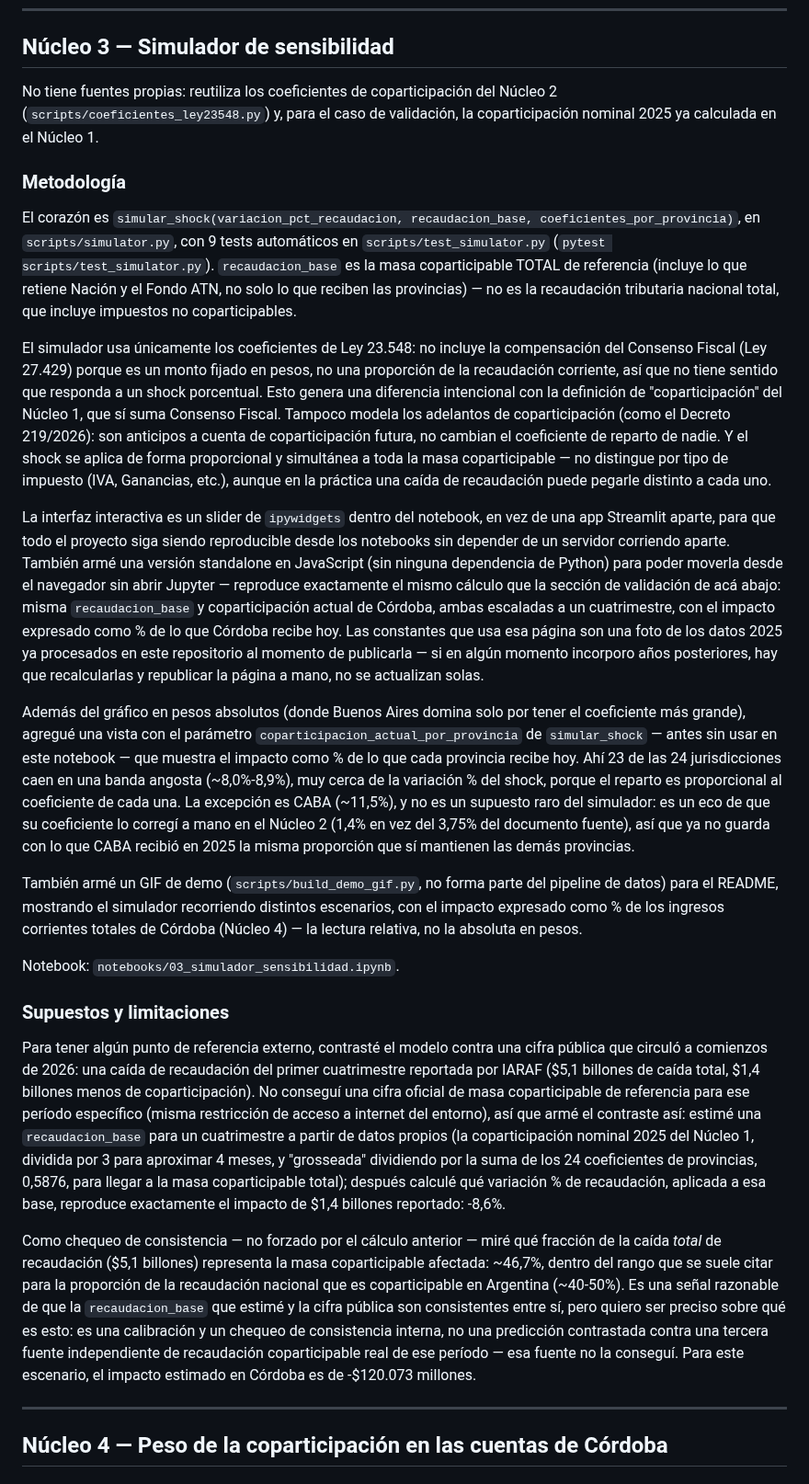
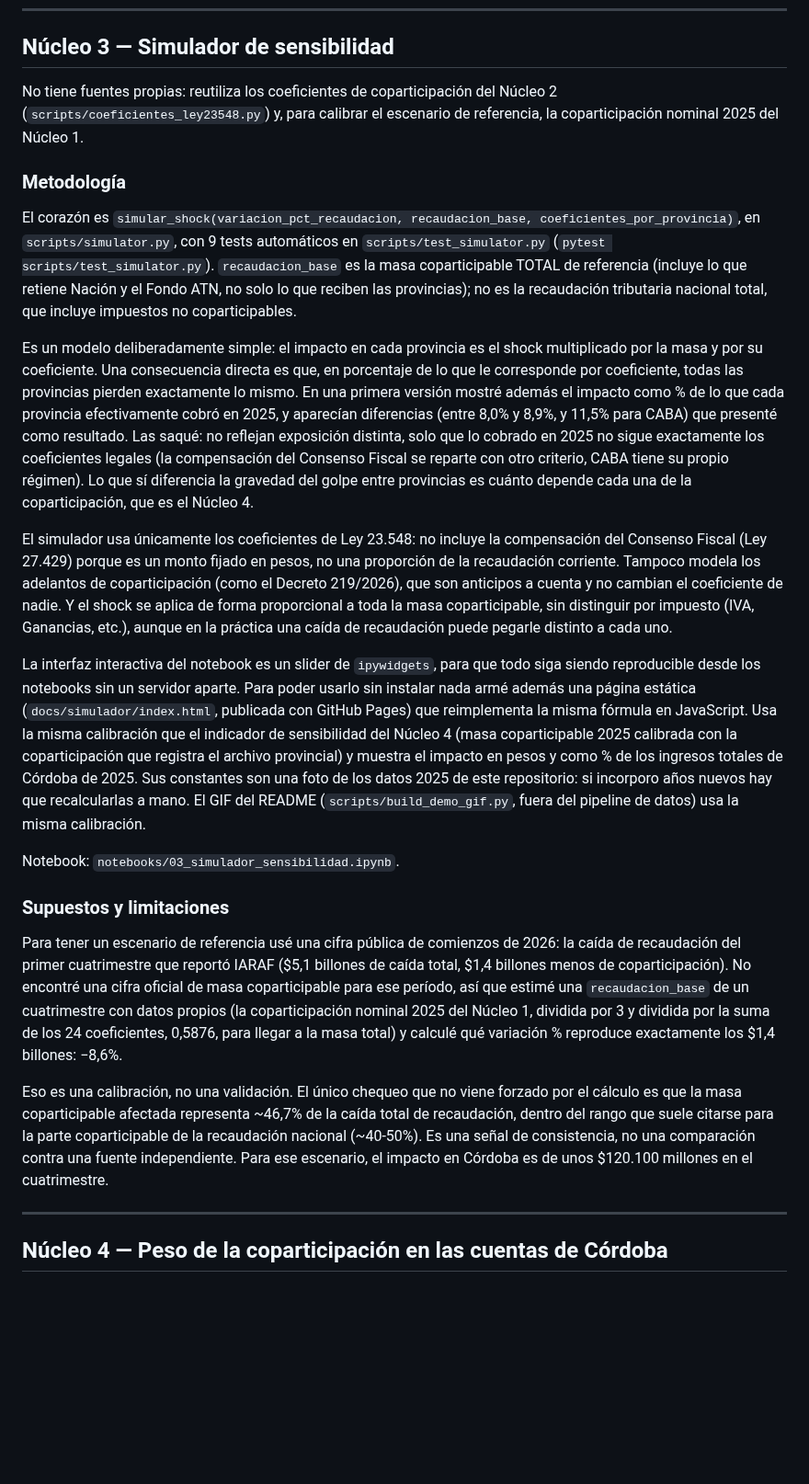
Before and after one commit to llorenzomagnano-sys/Portafolio-Lorenzo, a Markdown page: docs/methodology.md, the part around the change. Shown at 92% size. Rendered like a GitHub page; blank space fills up the shorter version.

```diff
--- a/docs/methodology.md
+++ b/docs/methodology.md
@@ -73,27 +73,25 @@ El PBG como proxy del aporte tributario tiene un problema conocido: mide dónde
 
 ## Núcleo 3 — Simulador de sensibilidad
 
-No tiene fuentes propias: reutiliza los coeficientes de coparticipación del Núcleo 2 (`scripts/coeficientes_ley23548.py`) y, para el caso de validación, la coparticipación nominal 2025 ya calculada en el Núcleo 1.
+No tiene fuentes propias: reutiliza los coeficientes de coparticipación del Núcleo 2 (`scripts/coeficientes_ley23548.py`) y, para calibrar el escenario de referencia, la coparticipación nominal 2025 del Núcleo 1.
 
 ### Metodología
 
-El corazón es `simular_shock(variacion_pct_recaudacion, recaudacion_base, coeficientes_por_provincia)`, en `scripts/simulator.py`, con 9 tests automáticos en `scripts/test_simulator.py` (`pytest scripts/test_simulator.py`). `recaudacion_base` es la masa coparticipable TOTAL de referencia (incluye lo que retiene Nación y el Fondo ATN, no solo lo que reciben las provincias) — no es la recaudación tributaria nacional total, que incluye impuestos no coparticipables.
+El corazón es `simular_shock(variacion_pct_recaudacion, recaudacion_base, coeficientes_por_provincia)`, en `scripts/simulator.py`, con 9 tests automáticos en `scripts/test_simulator.py` (`pytest scripts/test_simulator.py`). `recaudacion_base` es la masa coparticipable TOTAL de referencia (incluye lo que retiene Nación y el Fondo ATN, no solo lo que reciben las provincias); no es la recaudación tributaria nacional total, que incluye impuestos no coparticipables.
 
-El simulador usa únicamente los coeficientes de Ley 23.548: no incluye la compensación del Consenso Fiscal (Ley 27.429) porque es un monto fijado en pesos, no una proporción de la recaudación corriente, así que no tiene sentido que responda a un shock porcentual. Esto genera una diferencia intencional con la definición de "coparticipación" del Núcleo 1, que sí suma Consenso Fiscal. Tampoco modela los adelantos de coparticipación (como el Decreto 219/2026): son anticipos a cuenta de coparticipación futura, no cambian el coeficiente de reparto de nadie. Y el shock se aplica de forma proporcional y simultánea a toda la masa coparticipable — no distingue por tipo de impuesto (IVA, Ganancias, etc.), aunque en la práctica una caída de recaudación puede pegarle distinto a cada uno.
+Es un modelo deliberadamente simple: el impacto en cada provincia es el shock multiplicado por la masa y por su coeficiente. Una consecuencia directa es que, en porcentaje de lo que le corresponde por coeficiente, todas las provincias pierden exactamente lo mismo. En una primera versión mostré además el impacto como % de lo que cada provincia efectivamente cobró en 2025, y aparecían diferencias (entre 8,0% y 8,9%, y 11,5% para CABA) que presenté como resultado. Las saqué: no reflejan exposición distinta, solo que lo cobrado en 2025 no sigue exactamente los coeficientes legales (la compensación del Consenso Fiscal se reparte con otro criterio, CABA tiene su propio régimen). Lo que sí diferencia la gravedad del golpe entre provincias es cuánto depende cada una de la coparticipación, que es el Núcleo 4.
 
-La interfaz interactiva es un slider de `ipywidgets` dentro del notebook, en vez de una app Streamlit aparte, para que todo el proyecto siga siendo reproducible desde los notebooks sin depender de un servidor corriendo aparte. También armé una versión standalone en JavaScript (sin ninguna dependencia de Python) para poder moverla desde el navegador sin abrir Jupyter — reproduce exactamente el mismo cálculo que la sección de validación de acá abajo: misma `recaudacion_base` y coparticipación actual de Córdoba, ambas escaladas a un cuatrimestre, con el impacto expresado como % de lo que Córdoba recibe hoy. Las constantes que usa esa página son una foto de los datos 2025 ya procesados en este repositorio al momento de publicarla — si en algún momento incorporo años posteriores, hay que recalcularlas y republicar la página a mano, no se actualizan solas.
+El simulador usa únicamente los coeficientes de Ley 23.548: no incluye la compensación del Consenso Fiscal (Ley 27.429) porque es un monto fijado en pesos, no una proporción de la recaudación corriente. Tampoco modela los adelantos de coparticipación (como el Decreto 219/2026), que son anticipos a cuenta y no cambian el coeficiente de nadie. Y el shock se aplica de forma proporcional a toda la masa coparticipable, sin distinguir por impuesto (IVA, Ganancias, etc.), aunque en la práctica una caída de recaudación puede pegarle distinto a cada uno.
 
-Además del gráfico en pesos absolutos (donde Buenos Aires domina solo por tener el coeficiente más grande), agregué una vista con el parámetro `coparticipacion_actual_por_provincia` de `simular_shock` — antes sin usar en este notebook — que muestra el impacto como % de lo que cada provincia recibe hoy. Ahí 23 de las 24 jurisdicciones caen en una banda angosta (~8,0%-8,9%), muy cerca de la variación % del shock, porque el reparto es proporcional al coeficiente de cada una. La excepción es CABA (~11,5%), y no es un supuesto raro del simulador: es un eco de que su coeficiente lo corregí a mano en el Núcleo 2 (1,4% en vez del 3,75% del documento fuente), así que ya no guarda con lo que CABA recibió en 2025 la misma proporción que sí mantienen las demás provincias.
-
-También armé un GIF de demo (`scripts/build_demo_gif.py`, no forma parte del pipeline de datos) para el README, mostrando el simulador recorriendo distintos escenarios, con el impacto expresado como % de los ingresos corrientes totales de Córdoba (Núcleo 4) — la lectura relativa, no la absoluta en pesos.
+La interfaz interactiva del notebook es un slider de `ipywidgets`, para que todo siga siendo reproducible desde los notebooks sin un servidor aparte. Para poder usarlo sin instalar nada armé además una página estática (`docs/simulador/index.html`, publicada con GitHub Pages) que reimplementa la misma fórmula en JavaScript. Usa la misma calibración que el indicador de sensibilidad del Núcleo 4 (masa coparticipable 2025 calibrada con la coparticipación que registra el archivo provincial) y muestra el impacto en pesos y como % de los ingresos totales de Córdoba de 2025. Sus constantes son una foto de los datos 2025 de este repositorio: si incorporo años nuevos hay que recalcularlas a mano. El GIF del README (`scripts/build_demo_gif.py`, fuera del pipeline de datos) usa la misma calibración.
 
 Notebook: `notebooks/03_simulador_sensibilidad.ipynb`.
 
 ### Supuestos y limitaciones
 
-Para tener algún punto de referencia externo, contrasté el modelo contra una cifra pública que circuló a comienzos de 2026: una caída de recaudación del primer cuatrimestre reportada por IARAF ($5,1 billones de caída total, $1,4 billones menos de coparticipación). No conseguí una cifra oficial de masa coparticipable de referencia para ese período específico (misma restricción de acceso a internet del entorno), así que armé el contraste así: estimé una `recaudacion_base` para un cuatrimestre a partir de datos propios (la coparticipación nominal 2025 del Núcleo 1, dividida por 3 para aproximar 4 meses, y "grosseada" dividiendo por la suma de los 24 coeficientes de provincias, 0,5876, para llegar a la masa coparticipable total); después calculé qué variación % de recaudación, aplicada a esa base, reproduce exactamente el impacto de $1,4 billones reportado: -8,6%.
+Para tener un escenario de referencia usé una cifra pública de comienzos de 2026: la caída de recaudación del primer cuatrimestre que reportó IARAF ($5,1 billones de caída total, $1,4 billones menos de coparticipación). No encontré una cifra oficial de masa coparticipable para ese período, así que estimé una `recaudacion_base` de un cuatrimestre con datos propios (la coparticipación nominal 2025 del Núcleo 1, dividida por 3 y dividida por la suma de los 24 coeficientes, 0,5876, para llegar a la masa total) y calculé qué variación % reproduce exactamente los $1,4 billones: −8,6%.
 
-Como chequeo de consistencia — no forzado por el cálculo anterior — miré qué fracción de la caída *total* de recaudación ($5,1 billones) representa la masa coparticipable afectada: ~46,7%, dentro del rango que se suele citar para la proporción de la recaudación nacional que es coparticipable en Argentina (~40-50%). Es una señal razonable de que la `recaudacion_base` que estimé y la cifra pública son consistentes entre sí, pero quiero ser preciso sobre qué es esto: es una calibración y un chequeo de consistencia interna, no una predicción contrastada contra una tercera fuente independiente de recaudación coparticipable real de ese período — esa fuente no la conseguí. Para este escenario, el impacto estimado en Córdoba es de -$120.073 millones.
+Eso es una calibración, no una validación. El único chequeo que no viene forzado por el cálculo es que la masa coparticipable afectada representa ~46,7% de la caída total de recaudación, dentro del rango que suele citarse para la parte coparticipable de la recaudación nacional (~40-50%). Es una señal de consistencia, no una comparación contra una fuente independiente. Para ese escenario, el impacto en Córdoba es de unos $120.100 millones en el cuatrimestre.
 
 ---
 
```
Also changed, not shown: README.md (+8 -8 lines), output/figures/simulador_impacto_1cuatrimestre2026.png (added), output/figures/simulador_validacion_1cuatrimestre2026.png (deleted), 2 other files.
